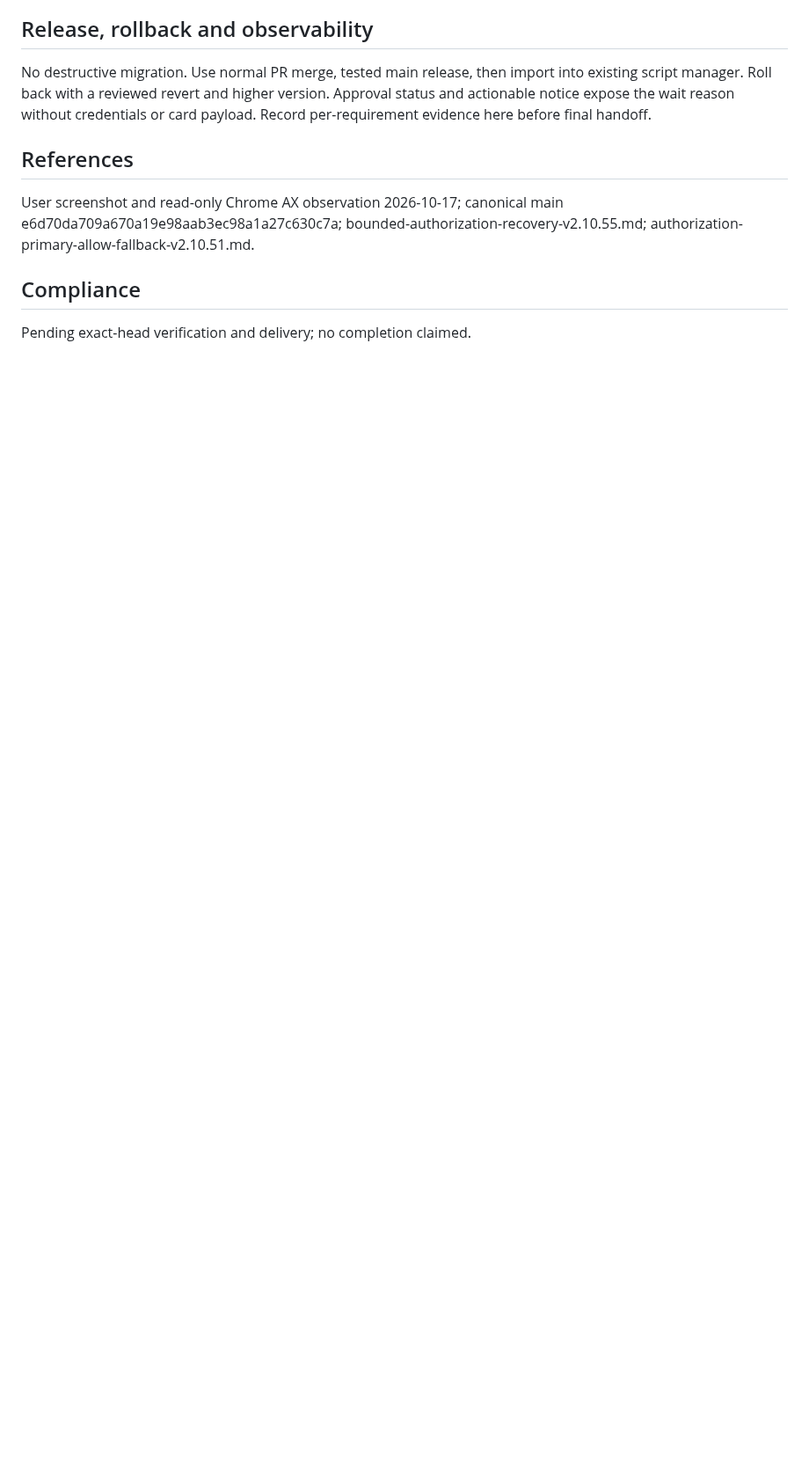
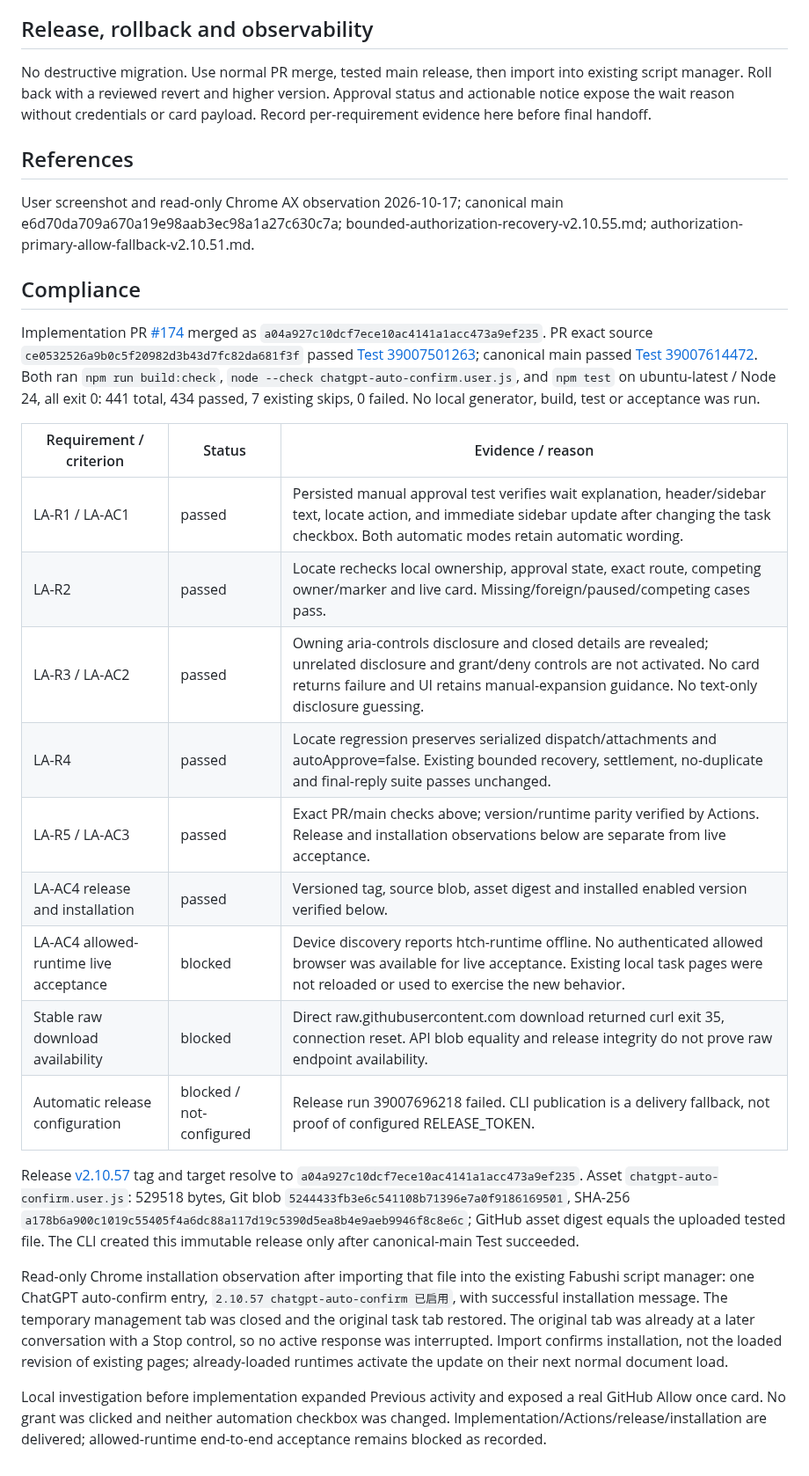
Before and after one commit to bhrumom/fabushi-chatgpt-auto-confirm-userscript, a Markdown page: docs/specs/locate-pending-authorization-v2.10.57.md, the part around the change. Shown at 88% size. Rendered like a GitHub page; blank space fills up the shorter version.

Commit message:
docs: record manual authorization fix verification and delivery (#175)

```diff
--- a/docs/specs/locate-pending-authorization-v2.10.57.md
+++ b/docs/specs/locate-pending-authorization-v2.10.57.md
@@ -33,4 +33,22 @@ No destructive migration. Use normal PR merge, tested main release, then import
 User screenshot and read-only Chrome AX observation 2026-10-17; canonical main e6d70da709a670a19e98aab3ec98a1a27c630c7a; bounded-authorization-recovery-v2.10.55.md; authorization-primary-allow-fallback-v2.10.51.md.
 
 ## Compliance
-Pending exact-head verification and delivery; no completion claimed.
+Implementation PR [#174](https://github.com/bhrumom/fabushi-chatgpt-auto-confirm-userscript/pull/174) merged as `a04a927c10dcf7ece10ac4141a1acc473a9ef235`. PR exact source `ce0532526a9b0c5f20982d3b43d7fc82da681f3f` passed [Test 39007501263](https://github.com/bhrumom/fabushi-chatgpt-auto-confirm-userscript/actions/runs/39007501263); canonical main passed [Test 39007614472](https://github.com/bhrumom/fabushi-chatgpt-auto-confirm-userscript/actions/runs/39007614472). Both ran `npm run build:check`, `node --check chatgpt-auto-confirm.user.js`, and `npm test` on ubuntu-latest / Node 24, all exit 0: 441 total, 434 passed, 7 existing skips, 0 failed. No local generator, build, test or acceptance was run.
+
+| Requirement / criterion | Status | Evidence / reason |
+| --- | --- | --- |
+| LA-R1 / LA-AC1 | passed | Persisted manual approval test verifies wait explanation, header/sidebar text, locate action, and immediate sidebar update after changing the task checkbox. Both automatic modes retain automatic wording. |
+| LA-R2 | passed | Locate rechecks local ownership, approval state, exact route, competing owner/marker and live card. Missing/foreign/paused/competing cases pass. |
+| LA-R3 / LA-AC2 | passed | Owning aria-controls disclosure and closed details are revealed; unrelated disclosure and grant/deny controls are not activated. No card returns failure and UI retains manual-expansion guidance. No text-only disclosure guessing. |
+| LA-R4 | passed | Locate regression preserves serialized dispatch/attachments and autoApprove=false. Existing bounded recovery, settlement, no-duplicate and final-reply suite passes unchanged. |
+| LA-R5 / LA-AC3 | passed | Exact PR/main checks above; version/runtime parity verified by Actions. Release and installation observations below are separate from live acceptance. |
+| LA-AC4 release and installation | passed | Versioned tag, source blob, asset digest and installed enabled version verified below. |
+| LA-AC4 allowed-runtime live acceptance | blocked | Device discovery reports htch-runtime offline. No authenticated allowed browser was available for live acceptance. Existing local task pages were not reloaded or used to exercise the new behavior. |
+| Stable raw download availability | blocked | Direct raw.githubusercontent.com download returned curl exit 35, connection reset. API blob equality and release integrity do not prove raw endpoint availability. |
+| Automatic release configuration | blocked / not-configured | Release run 39007696218 failed. CLI publication is a delivery fallback, not proof of configured RELEASE_TOKEN. |
+
+Release [v2.10.57](https://github.com/bhrumom/fabushi-chatgpt-auto-confirm-userscript/releases/tag/v2.10.57) tag and target resolve to `a04a927c10dcf7ece10ac4141a1acc473a9ef235`. Asset `chatgpt-auto-confirm.user.js`: 529518 bytes, Git blob `5244433fb3e6c541108b71396e7a0f9186169501`, SHA-256 `a178b6a900c1019c55405f4a6dc88a117d19c5390d5ea8b4e9aeb9946f8c8e6c`; GitHub asset digest equals the uploaded tested file. The CLI created this immutable release only after canonical-main Test succeeded.
+
+Read-only Chrome installation observation after importing that file into the existing Fabushi script manager: one ChatGPT auto-confirm entry, `2.10.57 chatgpt-auto-confirm 已启用`, with successful installation message. The temporary management tab was closed and the original task tab restored. The original tab was already at a later conversation with a Stop control, so no active response was interrupted. Import confirms installation, not the loaded revision of existing pages; already-loaded runtimes activate the update on their next normal document load.
+
+Local investigation before implementation expanded Previous activity and exposed a real GitHub Allow once card. No grant was clicked and neither automation checkbox was changed. Implementation/Actions/release/installation are delivered; allowed-runtime end-to-end acceptance remains blocked as recorded.
```
